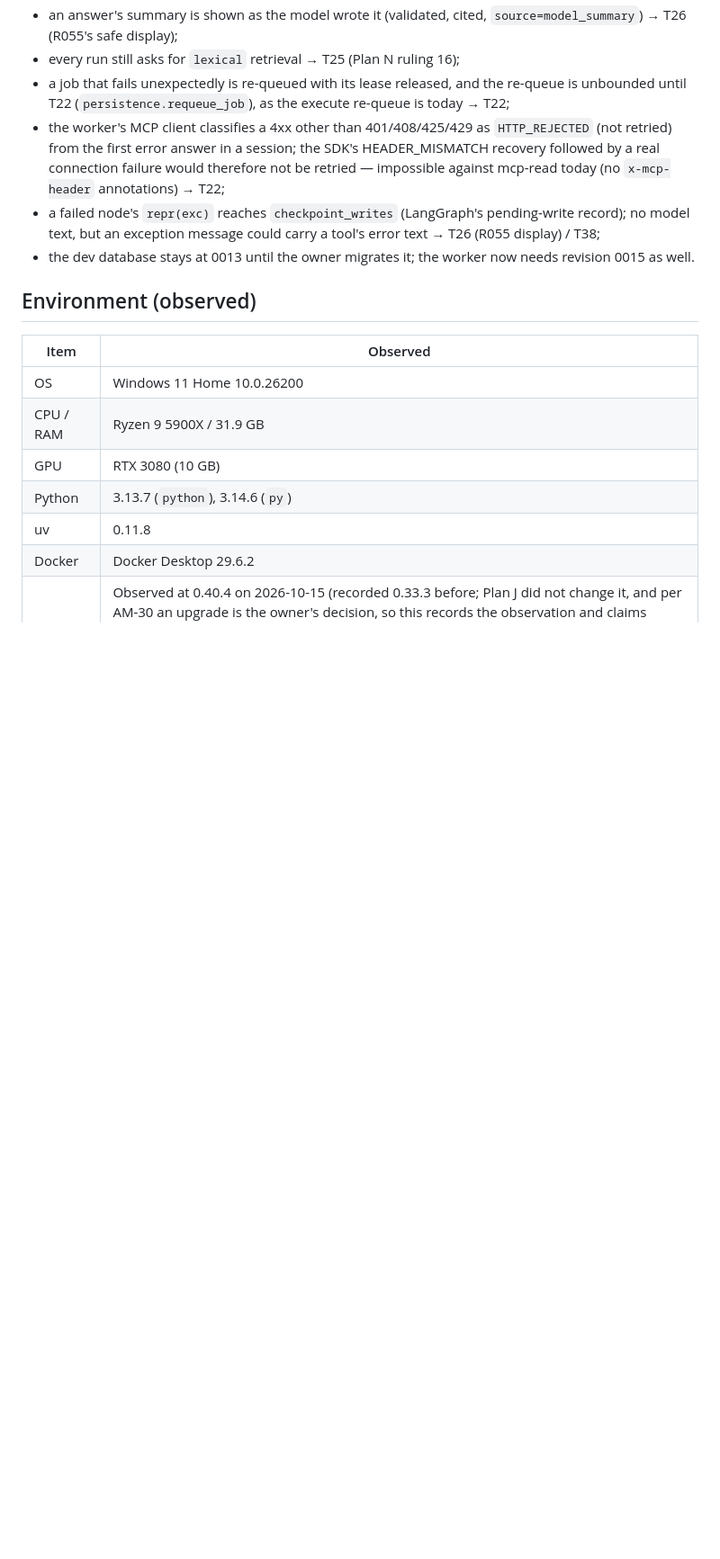
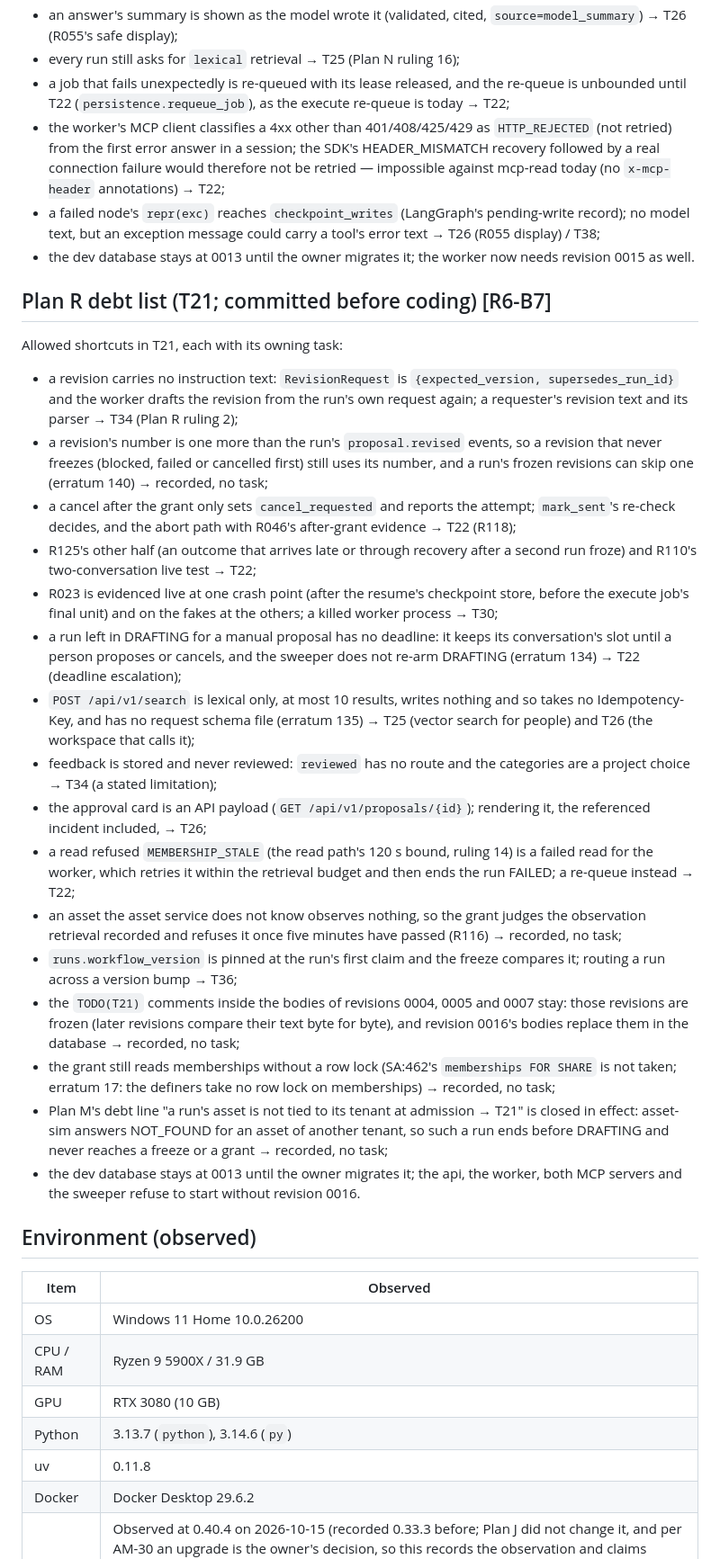
Before and after one commit to jschnepel/MLOps, a Markdown page: SESSION_STATE.md, the part around the change. Shown at 90% size. GitHub-like rendering; blank space fills up the shorter version.

Commit message:
docs: declare Plan R's shortcuts before coding (T21 debt list)

```diff
--- a/SESSION_STATE.md
+++ b/SESSION_STATE.md
@@ -1645,6 +1645,46 @@ Allowed shortcuts in T20, each with its owning task:
   exception message could carry a tool's error text → T26 (R055 display) / T38;
 - the dev database stays at 0013 until the owner migrates it; the worker now needs revision 0015 as well.
 
+## Plan R debt list (T21; committed before coding) [R6-B7]
+
+Allowed shortcuts in T21, each with its owning task:
+- a revision carries no instruction text: `RevisionRequest` is `{expected_version, supersedes_run_id}` and the worker
+  drafts the revision from the run's own request again; a requester's revision text and its parser → T34 (Plan R
+  ruling 2);
+- a revision's number is one more than the run's `proposal.revised` events, so a revision that never freezes (blocked,
+  failed or cancelled first) still uses its number, and a run's frozen revisions can skip one (erratum 140) →
+  recorded, no task;
+- a cancel after the grant only sets `cancel_requested` and reports the attempt; `mark_sent`'s re-check decides, and
+  the abort path with R046's after-grant evidence → T22 (R118);
+- R125's other half (an outcome that arrives late or through recovery after a second run froze) and R110's
+  two-conversation live test → T22;
+- R023 is evidenced live at one crash point (after the resume's checkpoint store, before the execute job's final unit)
+  and on the fakes at the others; a killed worker process → T30;
+- a run left in DRAFTING for a manual proposal has no deadline: it keeps its conversation's slot until a person
+  proposes or cancels, and the sweeper does not re-arm DRAFTING (erratum 134) → T22 (deadline escalation);
+- `POST /api/v1/search` is lexical only, at most 10 results, writes nothing and so takes no Idempotency-Key, and has
+  no request schema file (erratum 135) → T25 (vector search for people) and T26 (the workspace that calls it);
+- feedback is stored and never reviewed: `reviewed` has no route and the categories are a project choice → T34 (a
+  stated limitation);
+- the approval card is an API payload (`GET /api/v1/proposals/{id}`); rendering it, the referenced incident included,
+  → T26;
+- a read refused `MEMBERSHIP_STALE` (the read path's 120 s bound, ruling 14) is a failed read for the worker, which
+  retries it within the retrieval budget and then ends the run FAILED; a re-queue instead → T22;
+- an asset the asset service does not know observes nothing, so the grant judges the observation retrieval recorded
+  and refuses it once five minutes have passed (R116) → recorded, no task;
+- `runs.workflow_version` is pinned at the run's first claim and the freeze compares it; routing a run across a
+  version bump → T36;
+- the `TODO(T21)` comments inside the bodies of revisions 0004, 0005 and 0007 stay: those revisions are frozen
+  (later revisions compare their text byte for byte), and revision 0016's bodies replace them in the database →
+  recorded, no task;
+- the grant still reads memberships without a row lock (SA:462's `memberships FOR SHARE` is not taken; erratum 17:
+  the definers take no row lock on memberships) → recorded, no task;
+- Plan M's debt line "a run's asset is not tied to its tenant at admission → T21" is closed in effect: asset-sim
+  answers NOT_FOUND for an asset of another tenant, so such a run ends before DRAFTING and never reaches a freeze or a
+  grant → recorded, no task;
+- the dev database stays at 0013 until the owner migrates it; the api, the worker, both MCP servers and the sweeper
+  refuse to start without revision 0016.
+
 ## Environment (observed)
 
 | Item | Observed |
```
